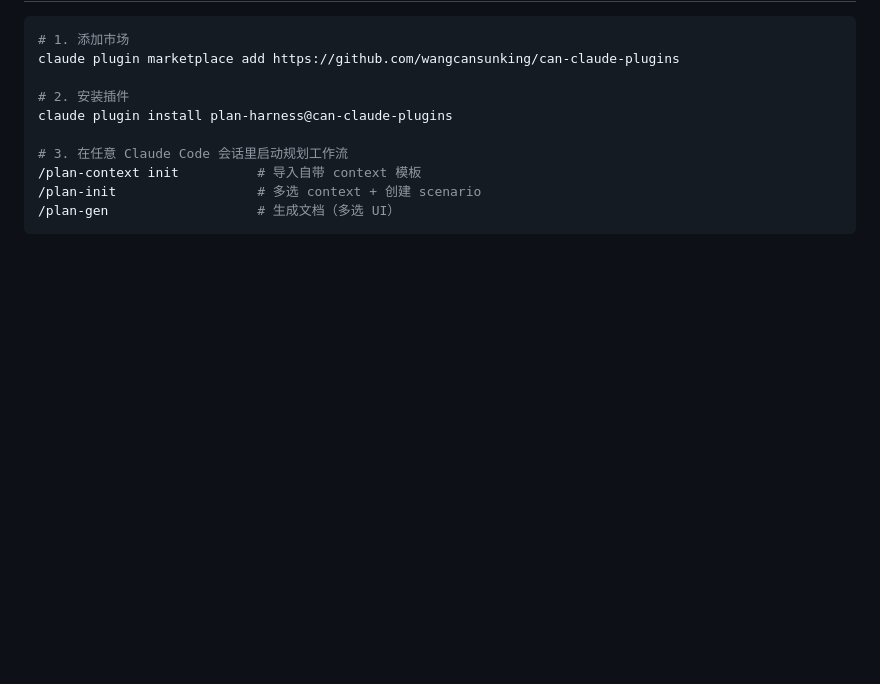
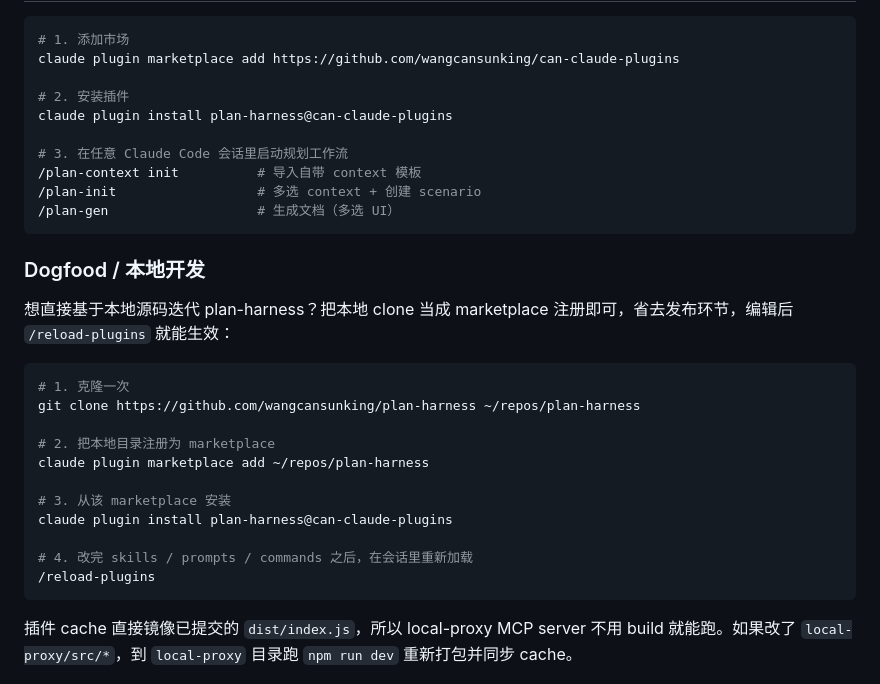
Before and after one commit to wangcansunking/plan-harness, a Markdown page: README.zh.md, the part around the change. Rendered like a GitHub page; blank space fills up the shorter version.

````diff
--- a/README.zh.md
+++ b/README.zh.md
@@ -20,6 +20,26 @@ claude plugin install plan-harness@can-claude-plugins
 /plan-init                  # 多选 context + 创建 scenario
 /plan-gen                   # 生成文档（多选 UI）
 ```
+
+### Dogfood / 本地开发
+
+想直接基于本地源码迭代 plan-harness？把本地 clone 当成 marketplace 注册即可，省去发布环节，编辑后 `/reload-plugins` 就能生效：
+
+```bash
+# 1. 克隆一次
+git clone https://github.com/wangcansunking/plan-harness ~/repos/plan-harness
+
+# 2. 把本地目录注册为 marketplace
+claude plugin marketplace add ~/repos/plan-harness
+
+# 3. 从该 marketplace 安装
+claude plugin install plan-harness@can-claude-plugins
+
+# 4. 改完 skills / prompts / commands 之后，在会话里重新加载
+/reload-plugins
+```
+
+插件 cache 直接镜像已提交的 `dist/index.js`，所以 local-proxy MCP server 不用 build 就能跑。如果改了 `local-proxy/src/*`，到 `local-proxy` 目录跑 `npm run dev` 重新打包并同步 cache。
 
 ![plan-harness 总览](docs/screenshots/01-overview-hero.png)
 
````
Also changed, not shown: README.md (+20 -0 lines).
